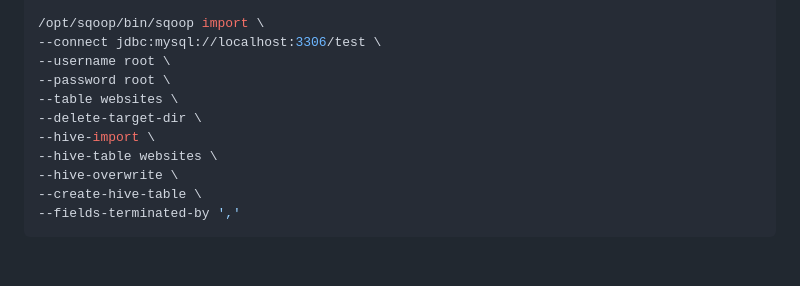
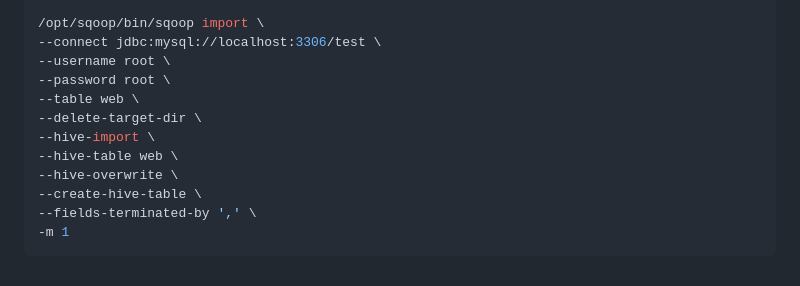
Before and after one commit to kian1990/Ubuntu, a Markdown page: README.md, the part around the change. Rendered like a GitHub page.

````diff
--- a/README.md
+++ b/README.md
@@ -1028,11 +1028,12 @@ cp -r /opt/hive/lib/* /opt/sqoop/lib
 --connect jdbc:mysql://localhost:3306/test \
 --username root \
 --password root \
---table websites \
+--table web \
 --delete-target-dir \
 --hive-import \
---hive-table websites \
+--hive-table web \
 --hive-overwrite \
 --create-hive-table \
---fields-terminated-by ','
+--fields-terminated-by ',' \
+-m 1
 ```
````
